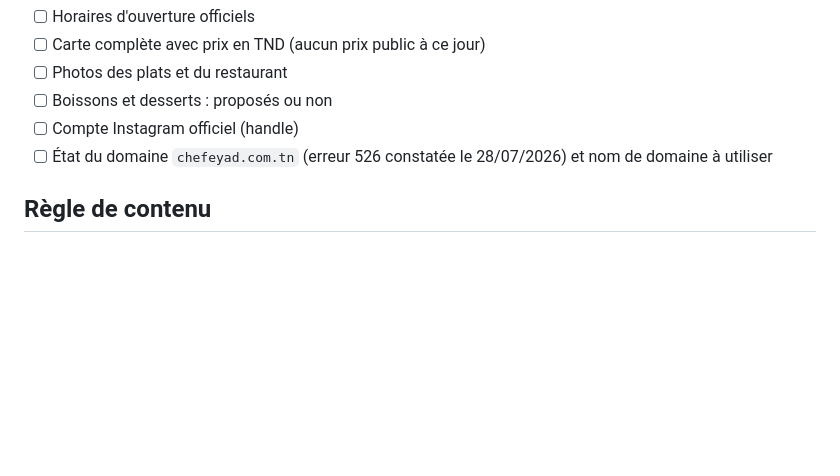
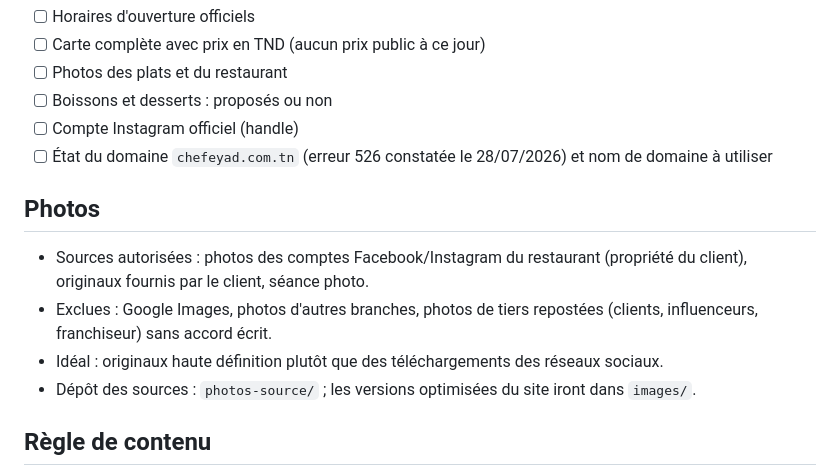
Before and after one commit to ridha0475/chef-eyad-tunisie-website, a Markdown page: README.md, the part around the change. Drawn GitHub-style; blank space fills up the shorter version.

Commit message:
docs: règle sur l'origine des photos
Co-Authored-By: Claude Sonnet 5.5 <noreply@anthropic.com>

```diff
--- a/README.md
+++ b/README.md
@@ -52,6 +52,13 @@ Navigation fixe : bouton **Réserver** et sélecteur de langue toujours visibles
 - [ ] Compte Instagram officiel (handle)
 - [ ] État du domaine `chefeyad.com.tn` (erreur 526 constatée le 28/07/2026) et nom de domaine à utiliser
 
+## Photos
+
+- Sources autorisées : photos des comptes Facebook/Instagram du restaurant (propriété du client), originaux fournis par le client, séance photo.
+- Exclues : Google Images, photos d'autres branches, photos de tiers repostées (clients, influenceurs, franchiseur) sans accord écrit.
+- Idéal : originaux haute définition plutôt que des téléchargements des réseaux sociaux.
+- Dépôt des sources : `photos-source/` ; les versions optimisées du site iront dans `images/`.
+
 ## Règle de contenu
 
 Aucune information (prix, horaires, chiffres) n'est publiée sans source ou validation du client.
```
